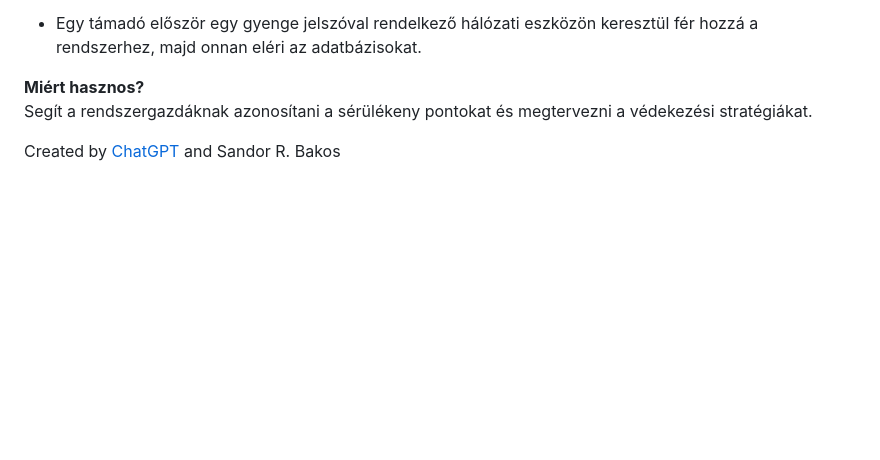
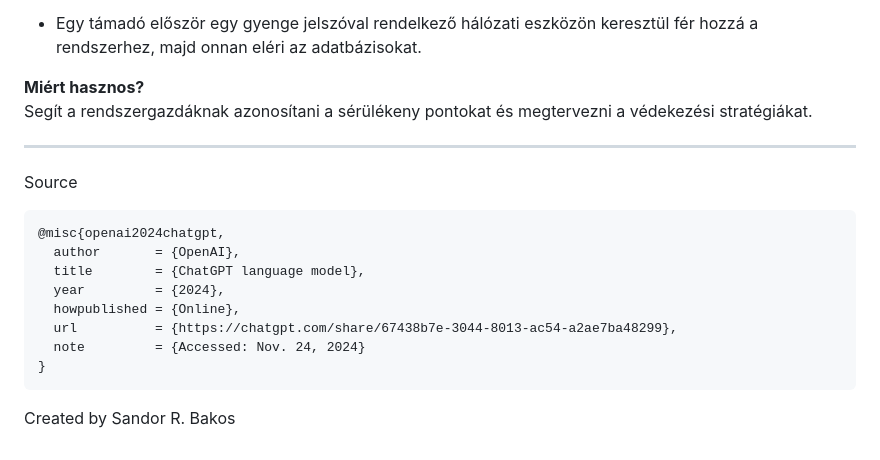
Before and after one commit to NIK-SOC/honeypot-logs-integration-into-attack-graph, a Markdown page: docs/cyber_security_concepts.md, the part around the change. Drawn GitHub-style; blank space fills up the shorter version.

````diff
--- a/docs/cyber_security_concepts.md
+++ b/docs/cyber_security_concepts.md
@@ -74,4 +74,18 @@ Egy gráf, amely vizualizálja, hogyan tud egy támadó lépésről lépésre be
 **Miért hasznos?**
 Segít a rendszergazdáknak azonosítani a sérülékeny pontokat és megtervezni a védekezési stratégiákat.
 
-Created by [ChatGPT](https://chatgpt.com/share/67438b7e-3044-8013-ac54-a2ae7ba48299) and Sandor R. Bakos
+---
+
+Source
+```
+@misc{openai2024chatgpt,
+  author       = {OpenAI},
+  title        = {ChatGPT language model},
+  year         = {2024},
+  howpublished = {Online},
+  url          = {https://chatgpt.com/share/67438b7e-3044-8013-ac54-a2ae7ba48299},
+  note         = {Accessed: Nov. 24, 2024}
+}
+```
+
+Created by Sandor R. Bakos
````
